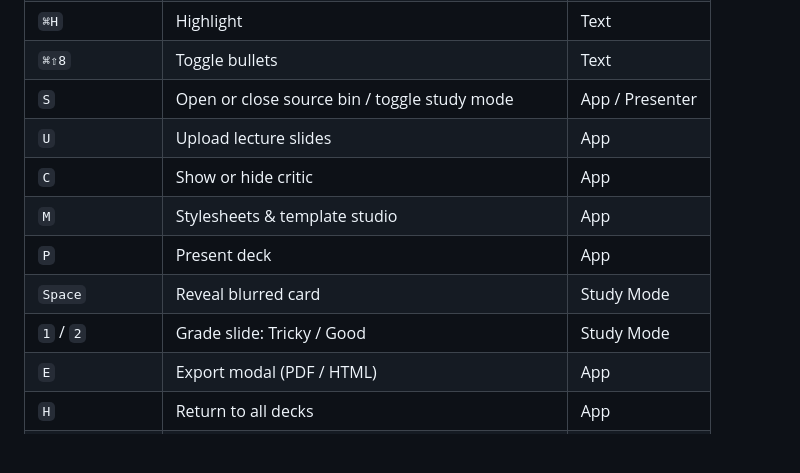
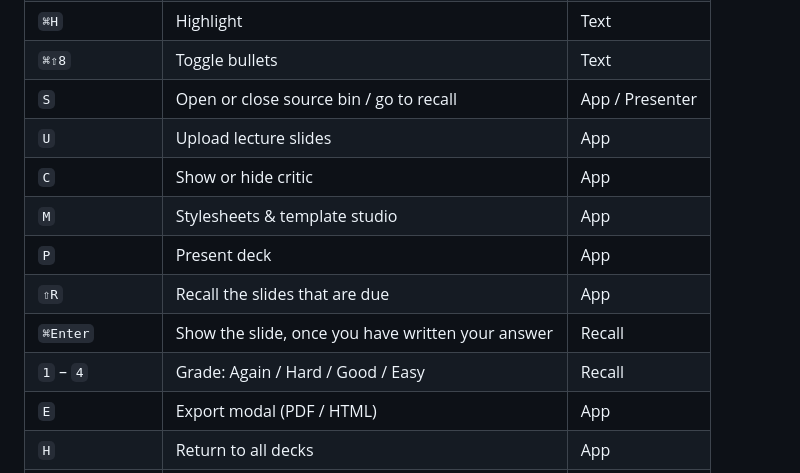
Before and after one commit to hub-ry/feynman-slides, a Markdown page: README.md, the part around one of its changes. Drawn GitHub-style; blank space fills up the shorter version.

```diff
--- a/README.md
+++ b/README.md
@@ -138,13 +172,14 @@ Everything worth doing has a shortcut. Press `?` in the app for the cheatsheet:
 | `⌘E` | Inline code | Text |
 | `⌘H` | Highlight | Text |
 | `⌘⇧8` | Toggle bullets | Text |
-| `S` | Open or close source bin / toggle study mode | App / Presenter |
+| `S` | Open or close source bin / go to recall | App / Presenter |
 | `U` | Upload lecture slides | App |
 | `C` | Show or hide critic | App |
 | `M` | Stylesheets & template studio | App |
 | `P` | Present deck | App |
-| `Space` | Reveal blurred card | Study Mode |
-| `1` / `2` | Grade slide: Tricky / Good | Study Mode |
+| `⇧R` | Recall the slides that are due | App |
+| `⌘Enter` | Show the slide, once you have written your answer | Recall |
+| `1` – `4` | Grade: Again / Hard / Good / Easy | Recall |
 | `E` | Export modal (PDF / HTML) | App |
 | `H` | Return to all decks | App |
 | `\` | Cycle theme (system, light, dark) | App |
```
Also changed, not shown: other parts of README.md (+55 -20 lines).
